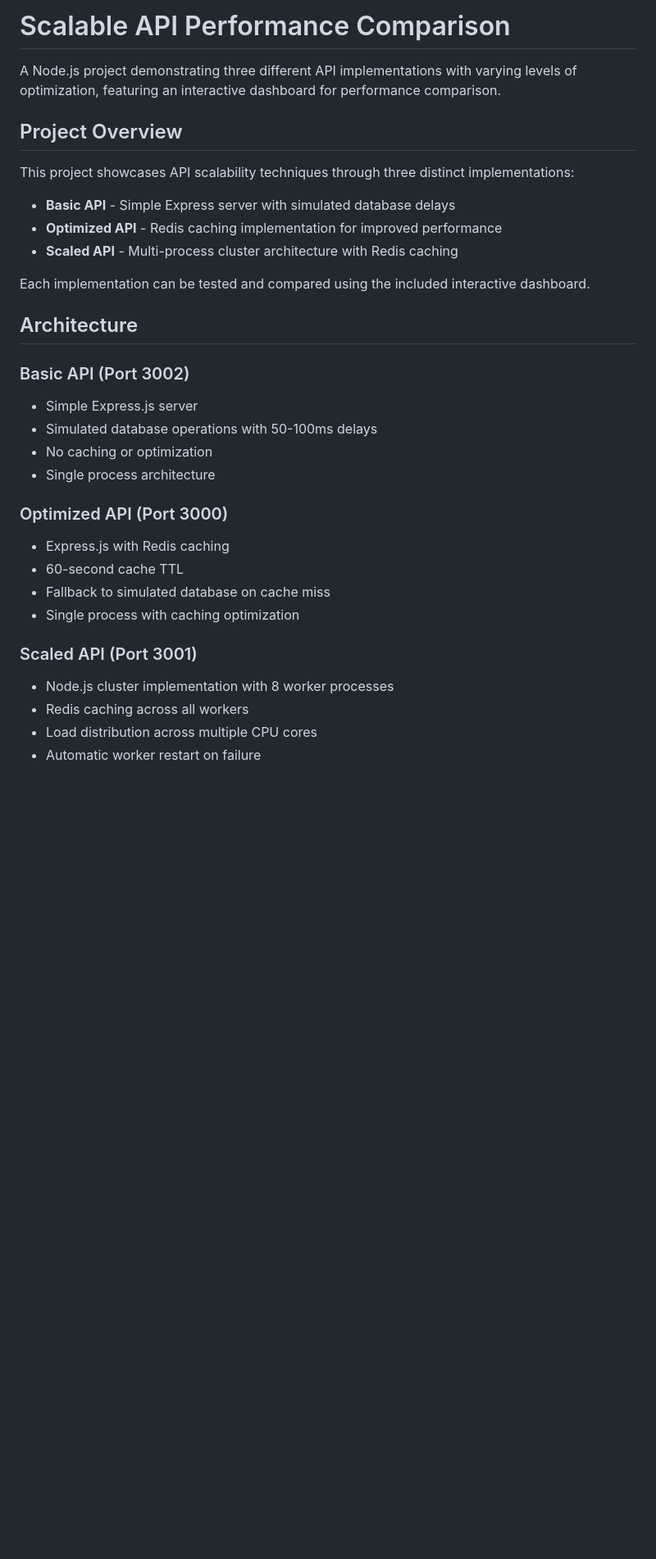
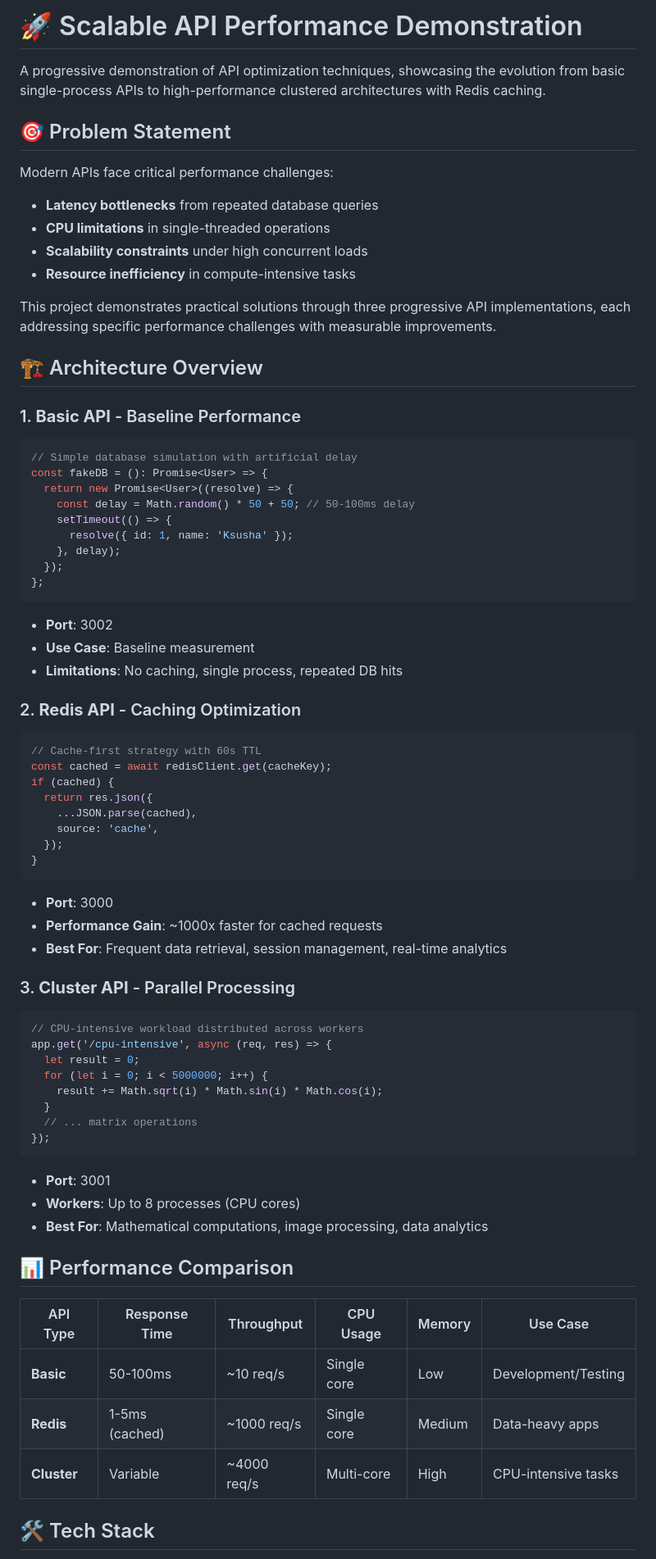
Before and after one commit to KseniiaRiabova/scalable-api, a Markdown page: README.md, the part around one of its changes. Shown at 82% size. Drawn GitHub-style; blank space fills up the shorter version.

````diff
--- a/README.md
+++ b/README.md
@@ -1,36 +1,79 @@
-# Scalable API Performance Comparison
+# 🚀 Scalable API Performance Demonstration
 
-A Node.js project demonstrating three different API implementations with varying levels of optimization, featuring an interactive dashboard for performance comparison.
+A progressive demonstration of API optimization techniques, showcasing the evolution from basic single-process APIs to high-performance clustered architectures with Redis caching.
 
-## Project Overview
+## 🎯 Problem Statement
 
-This project showcases API scalability techniques through three distinct implementations:
+Modern APIs face critical performance challenges:
 
-- **Basic API** - Simple Express server with simulated database delays
-- **Optimized API** - Redis caching implementation for improved performance
-- **Scaled API** - Multi-process cluster architecture with Redis caching
+- **Latency bottlenecks** from repeated database queries
+- **CPU limitations** in single-threaded operations
+- **Scalability constraints** under high concurrent loads
+- **Resource inefficiency** in compute-intensive tasks
 
-Each implementation can be tested and compared using the included interactive dashboard.
+This project demonstrates practical solutions through three progressive API implementations, each addressing specific performance challenges with measurable improvements.
 
-## Architecture
+## 🏗️ Architecture Overview
 
-### Basic API (Port 3002)
+### 1. **Basic API** - Baseline Performance
 
-- Simple Express.js server
-- Simulated database operations with 50-100ms delays
-- No caching or optimization
-- Single process architecture
+```typescript
+// Simple database simulation with artificial delay
+const fakeDB = (): Promise<User> => {
+  return new Promise<User>((resolve) => {
+    const delay = Math.random() * 50 + 50; // 50-100ms delay
+    setTimeout(() => {
+      resolve({ id: 1, name: 'Ksusha' });
+    }, delay);
+  });
+};
+```
 
-### Optimized API (Port 3000)
+- **Port**: 3002
+- **Use Case**: Baseline measurement
+- **Limitations**: No caching, single process, repeated DB hits
 
-- Express.js with Redis caching
-- 60-second cache TTL
-- Fallback to simulated database on cache miss
-- Single process with caching optimization
+### 2. **Redis API** - Caching Optimization
 
-### Scaled API (Port 3001)
+```typescript
+// Cache-first strategy with 60s TTL
+const cached = await redisClient.get(cacheKey);
+if (cached) {
+  return res.json({
+    ...JSON.parse(cached),
+    source: 'cache',
+  });
+}
+```
 
-- Node.js cluster implementation with 8 worker processes
-- Redis caching across all workers
-- Load distribution across multiple CPU cores
-- Automatic worker restart on failure
+- **Port**: 3000
+- **Performance Gain**: ~1000x faster for cached requests
+- **Best For**: Frequent data retrieval, session management, real-time analytics
+
+### 3. **Cluster API** - Parallel Processing
+
+```typescript
+// CPU-intensive workload distributed across workers
+app.get('/cpu-intensive', async (req, res) => {
+  let result = 0;
+  for (let i = 0; i < 5000000; i++) {
+    result += Math.sqrt(i) * Math.sin(i) * Math.cos(i);
+  }
+  // ... matrix operations
+});
+```
+
+- **Port**: 3001
+- **Workers**: Up to 8 processes (CPU cores)
+- **Best For**: Mathematical computations, image processing, data analytics
+
+## 📊 Performance Comparison
+
+| API Type    | Response Time  | Throughput  | CPU Usage   | Memory | Use Case            |
+| ----------- | -------------- | ----------- | ----------- | ------ | ------------------- |
+| **Basic**   | 50-100ms       | ~10 req/s   | Single core | Low    | Development/Testing |
+| **Redis**   | 1-5ms (cached) | ~1000 req/s | Single core | Medium | Data-heavy apps     |
+| **Cluster** | Variable       | ~4000 req/s | Multi-core  | High   | CPU-intensive tasks |
+
+## 🛠️ Tech Stack
+
````
Also changed, not shown: other parts of README.md (+147 -99 lines).
